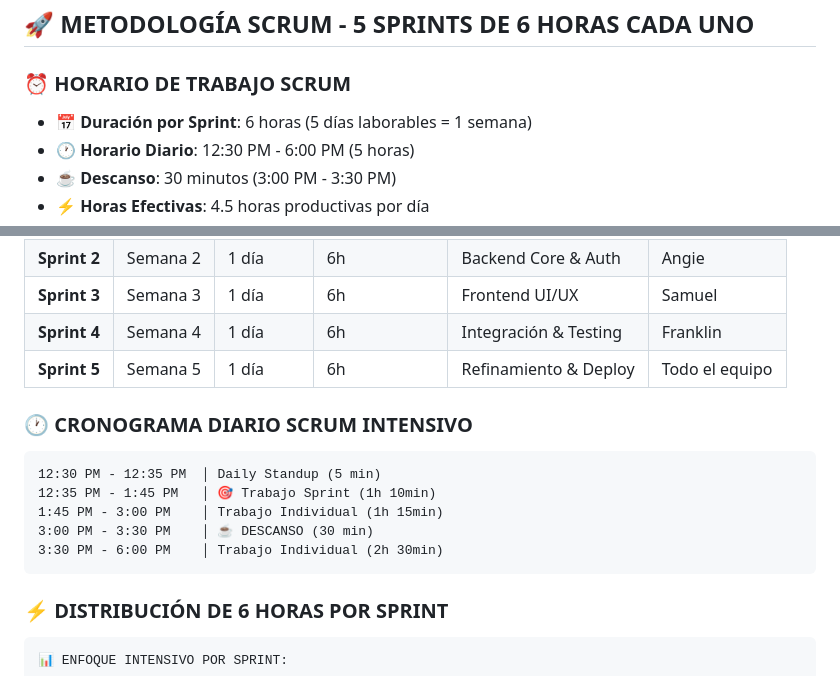
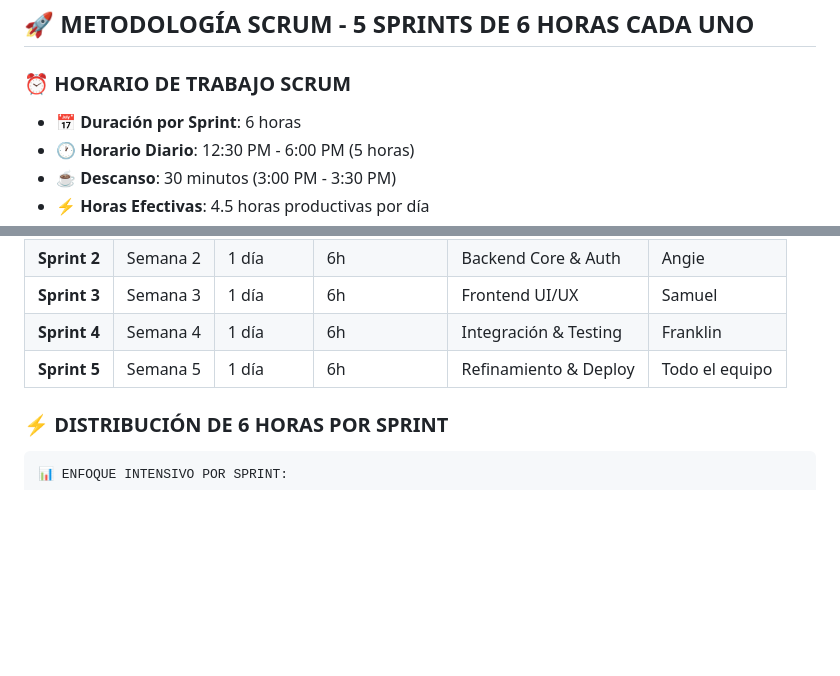
Before and after one commit to sam1217s/modulo-autenticacion-equipo3, a Markdown page: docs/README.md, 2 parts joined by grey strips. Drawn GitHub-style; blank space fills up the shorter version.

````diff
--- a/docs/README.md
+++ b/docs/README.md
@@ -60,7 +60,7 @@ Sistema de autenticación moderno desarrollado con **metodología SCRUM** por un
 ## 🚀 **METODOLOGÍA SCRUM - 5 SPRINTS DE 6 HORAS CADA UNO**
 
 ### ⏰ **HORARIO DE TRABAJO SCRUM**
-- **📅 Duración por Sprint**: 6 horas (5 días laborables = 1 semana)
+- **📅 Duración por Sprint**: 6 horas
 - **🕐 Horario Diario**: 12:30 PM - 6:00 PM (5 horas)
 - **☕ Descanso**: 30 minutos (3:00 PM - 3:30 PM)
 - **⚡ Horas Efectivas**: 4.5 horas productivas por día
@@ -76,15 +76,6 @@ Sistema de autenticación moderno desarrollado con **metodología SCRUM** por un
 | **Sprint 3** | Semana 3 | 1 día | 6h | Frontend UI/UX | Samuel |
 | **Sprint 4** | Semana 4 | 1 día | 6h | Integración & Testing | Franklin |
 | **Sprint 5** | Semana 5 | 1 día | 6h | Refinamiento & Deploy | Todo el equipo |
-
-### 🕐 **CRONOGRAMA DIARIO SCRUM INTENSIVO**
-```
-12:30 PM - 12:35 PM  │ Daily Standup (5 min)
-12:35 PM - 1:45 PM   │ 🎯 Trabajo Sprint (1h 10min)
-1:45 PM - 3:00 PM    │ Trabajo Individual (1h 15min)
-3:00 PM - 3:30 PM    │ ☕ DESCANSO (30 min)
-3:30 PM - 6:00 PM    │ Trabajo Individual (2h 30min)
-```
 
 ### ⚡ **DISTRIBUCIÓN DE 6 HORAS POR SPRINT**
 ```
````
